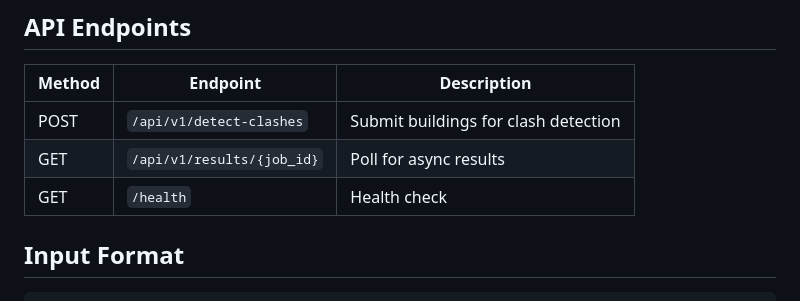
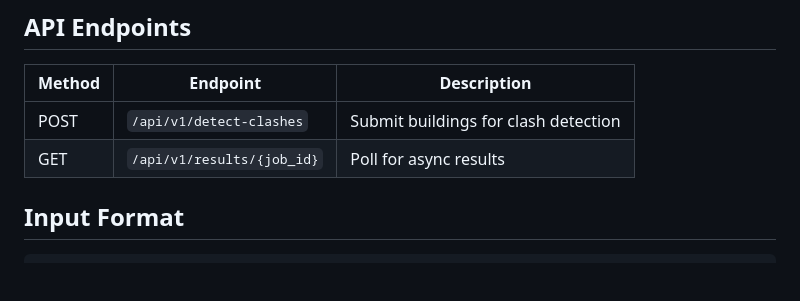
Before and after one commit to 2pacalypse/clashing-buildings, a Markdown page: README.md, the part around the change. GitHub-like rendering; blank space fills up the shorter version.

Commit message:
refactor: remove health check endpoint from API documentation

```diff
--- a/README.md
+++ b/README.md
@@ -33,7 +33,6 @@ docker-compose up --build
 |--------|----------|-------------|
 | POST | `/api/v1/detect-clashes` | Submit buildings for clash detection |
 | GET | `/api/v1/results/{job_id}` | Poll for async results |
-| GET | `/health` | Health check |
 
 ## Input Format
 
```
